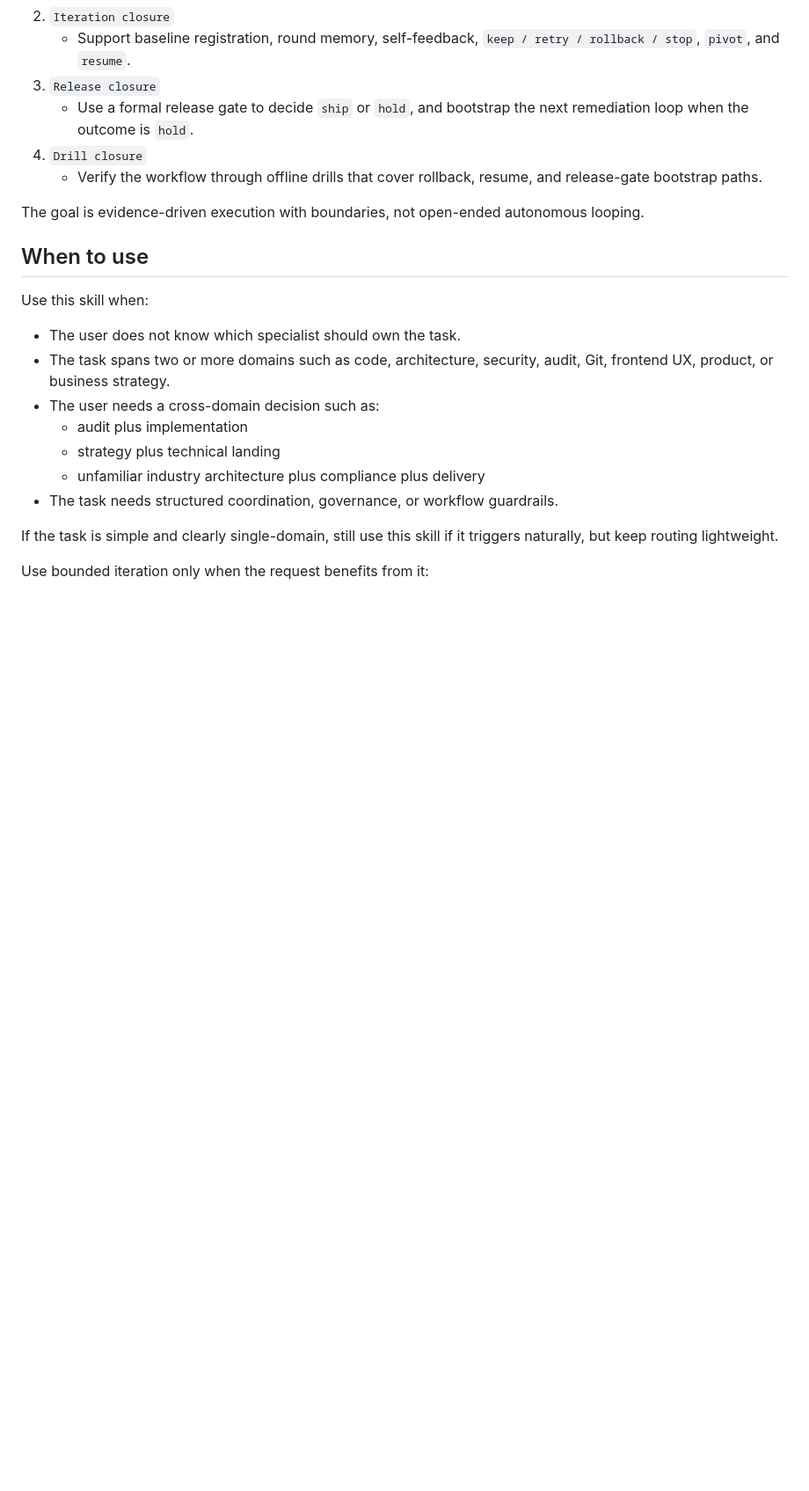
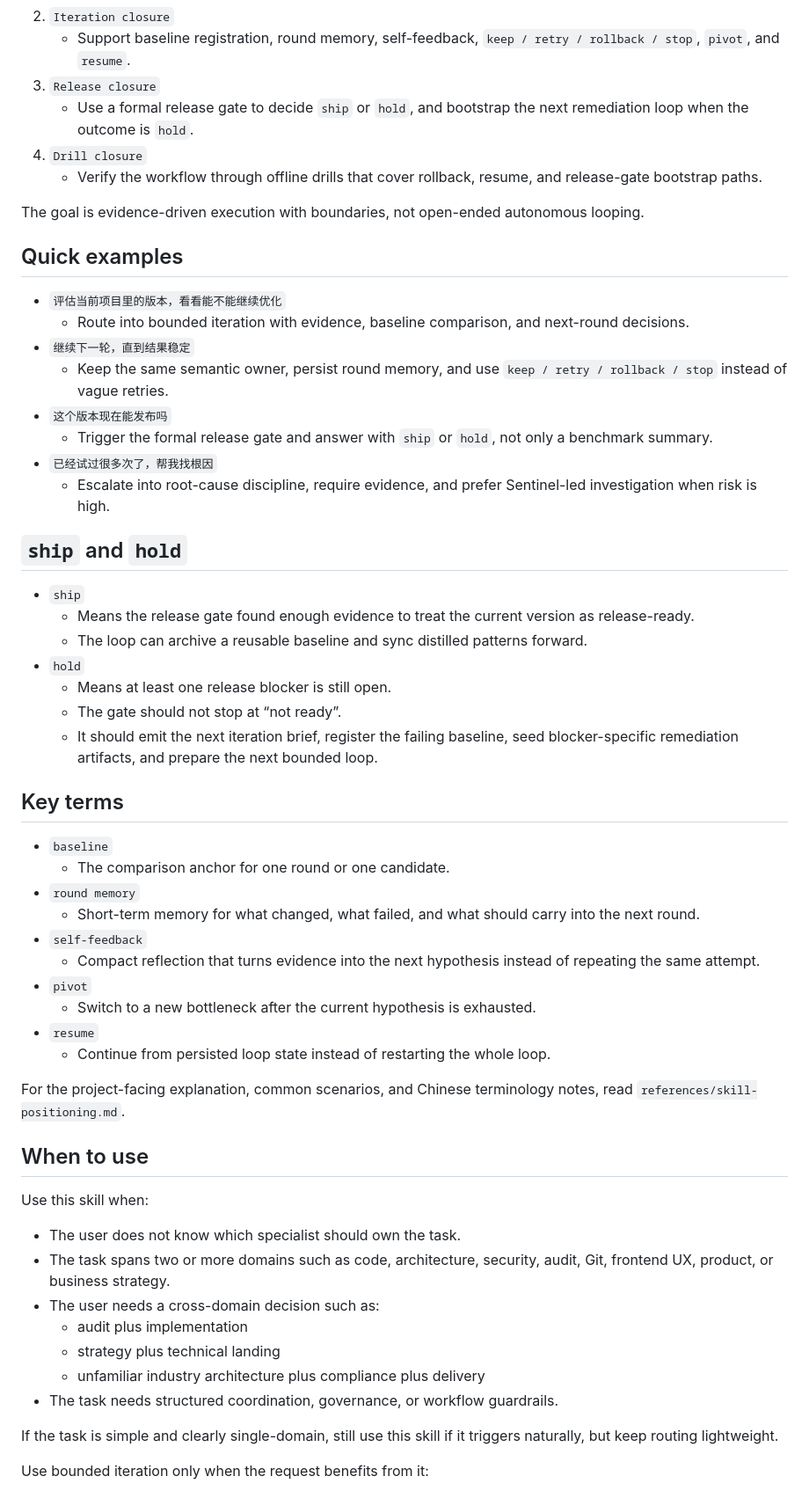
Before and after one commit to fxbin/virtual-intelligent-dev-team, a Markdown page: SKILL.md, the part around the change. Shown at 88% size. GitHub-like rendering; blank space fills up the shorter version.

```diff
--- a/SKILL.md
+++ b/SKILL.md
@@ -32,6 +32,42 @@ Its current operating model has four practical closure layers:
    - Verify the workflow through offline drills that cover rollback, resume, and release-gate bootstrap paths.
 
 The goal is evidence-driven execution with boundaries, not open-ended autonomous looping.
+
+## Quick examples
+
+- `评估当前项目里的版本，看看能不能继续优化`
+  - Route into bounded iteration with evidence, baseline comparison, and next-round decisions.
+- `继续下一轮，直到结果稳定`
+  - Keep the same semantic owner, persist round memory, and use `keep / retry / rollback / stop` instead of vague retries.
+- `这个版本现在能发布吗`
+  - Trigger the formal release gate and answer with `ship` or `hold`, not only a benchmark summary.
+- `已经试过很多次了，帮我找根因`
+  - Escalate into root-cause discipline, require evidence, and prefer Sentinel-led investigation when risk is high.
+
+## `ship` and `hold`
+
+- `ship`
+  - Means the release gate found enough evidence to treat the current version as release-ready.
+  - The loop can archive a reusable baseline and sync distilled patterns forward.
+- `hold`
+  - Means at least one release blocker is still open.
+  - The gate should not stop at “not ready”.
+  - It should emit the next iteration brief, register the failing baseline, seed blocker-specific remediation artifacts, and prepare the next bounded loop.
+
+## Key terms
+
+- `baseline`
+  - The comparison anchor for one round or one candidate.
+- `round memory`
+  - Short-term memory for what changed, what failed, and what should carry into the next round.
+- `self-feedback`
+  - Compact reflection that turns evidence into the next hypothesis instead of repeating the same attempt.
+- `pivot`
+  - Switch to a new bottleneck after the current hypothesis is exhausted.
+- `resume`
+  - Continue from persisted loop state instead of restarting the whole loop.
+
+For the project-facing explanation, common scenarios, and Chinese terminology notes, read `references/skill-positioning.md`.
 
 ## When to use
 
```
Also changed, not shown: references/skill-positioning.md (added, +271 -0 lines).
